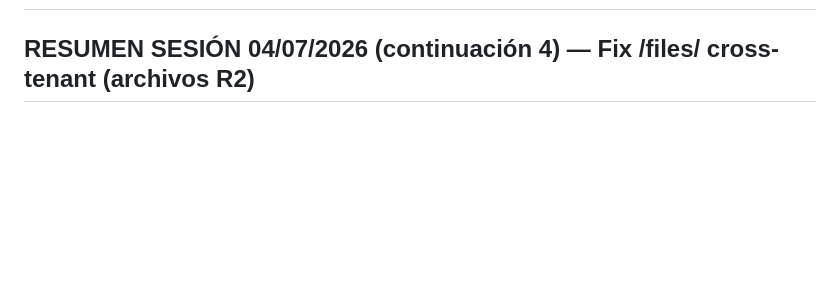
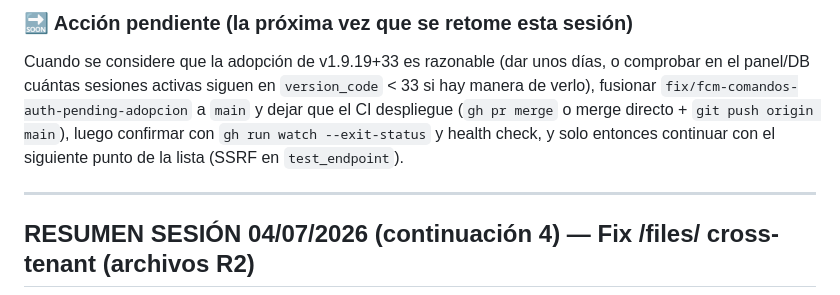
Before and after one commit to padilla585projects/Alejandra-APP, a Markdown page: SESION.md, the part around one of its changes. Drawn GitHub-style; blank space fills up the shorter version.

```diff
--- a/SESION.md
+++ b/SESION.md
@@ -7,3 +71,11 @@
+### 🔜 Acción pendiente (la próxima vez que se retome esta sesión)
+Cuando se considere que la adopción de v1.9.19+33 es razonable (dar unos días, o comprobar
+en el panel/DB cuántas sesiones activas siguen en `version_code` < 33 si hay manera de verlo),
+fusionar `fix/fcm-comandos-auth-pending-adopcion` a `main` y dejar que el CI despliegue
+(`gh pr merge` o merge directo + `git push origin main`), luego confirmar con
+`gh run watch --exit-status` y health check, y solo entonces continuar con el siguiente punto
+de la lista (SSRF en `test_endpoint`).
+
 ---
 
 ## RESUMEN SESIÓN 04/07/2026 (continuación 4) — Fix /files/<key> cross-tenant (archivos R2)
```
Also changed, not shown: other parts of SESION.md (+66 -2 lines).
